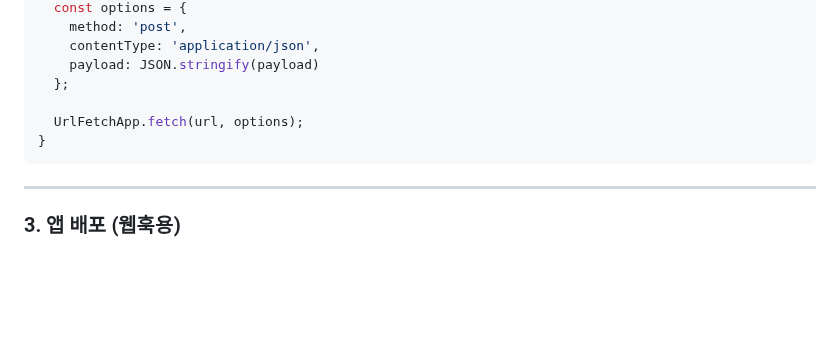
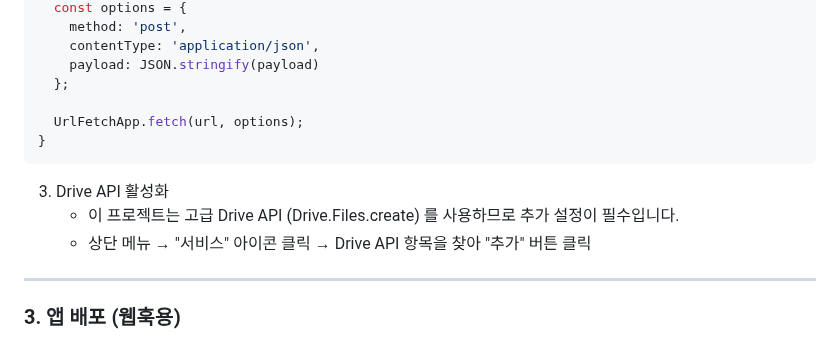
Before and after one commit to dabidstudio/google_ai_automation, a Markdown page: guides/07_PDF관리_에이전트.md, the part around the change. Rendered like a GitHub page; blank space fills up the shorter version.

````diff
--- a/guides/07_PDF관리_에이전트.md
+++ b/guides/07_PDF관리_에이전트.md
@@ -197,6 +197,10 @@ function sendMessage(chatId, text) {
 }
 ```
 
+3. Drive API 활성화
+   * 이 프로젝트는 고급 Drive API (Drive.Files.create) 를 사용하므로 추가 설정이 필수입니다.
+   * 상단 메뉴 → "서비스" 아이콘 클릭 → Drive API 항목을 찾아 "추가" 버튼 클릭
+
 ---
 
 ### 3. 앱 배포 (웹훅용)
````
